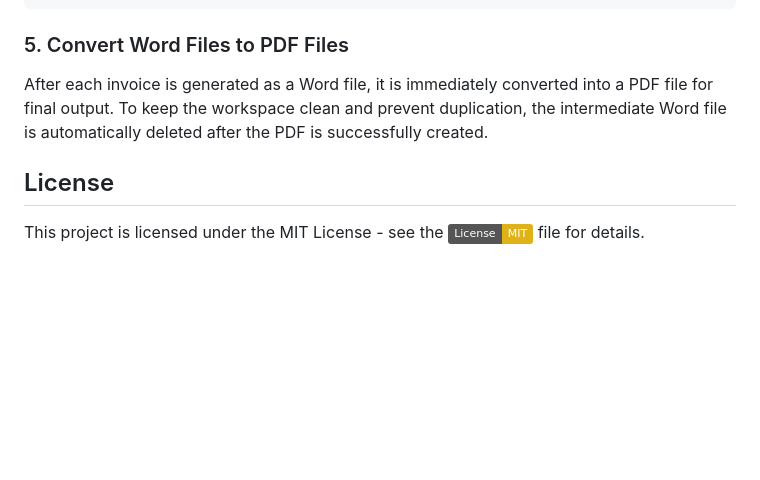
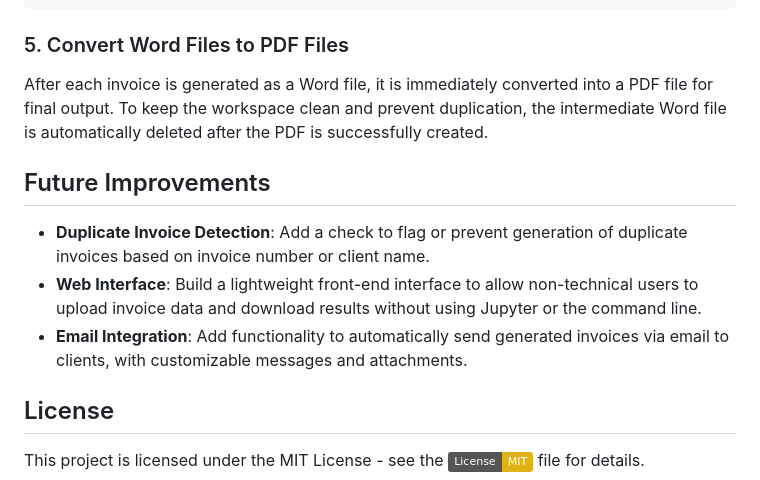
Before and after one commit to leopengningchuan/invoice-automation, a Markdown page: README.md, the part around the change. Rendered like a GitHub page; badges without logos; blank space fills up the shorter version.

Commit message:
Update README.md
Add Future Improvements section in README.md

```diff
--- a/README.md
+++ b/README.md
@@ -94,6 +94,11 @@ replace_text_in_doc_table(item_dict, 'inv_template.docx')
 ### 5. Convert Word Files to PDF Files
 After each invoice is generated as a Word file, it is immediately converted into a PDF file for final output. To keep the workspace clean and prevent duplication, the intermediate Word file is automatically deleted after the PDF is successfully created.
 
+## Future Improvements
+- **Duplicate Invoice Detection**: Add a check to flag or prevent generation of duplicate invoices based on invoice number or client name.
+- **Web Interface**: Build a lightweight front-end interface to allow non-technical users to upload invoice data and download results without using Jupyter or the command line.
+- **Email Integration**: Add functionality to automatically send generated invoices via email to clients, with customizable messages and attachments.
+
 ## License
 This project is licensed under the MIT License - see the [![License: MIT](https://img.shields.io/badge/License-MIT-yellow.svg)](https://github.com/leopengningchuan/invoice-automation?tab=MIT-1-ov-file) file for details.
 
```
